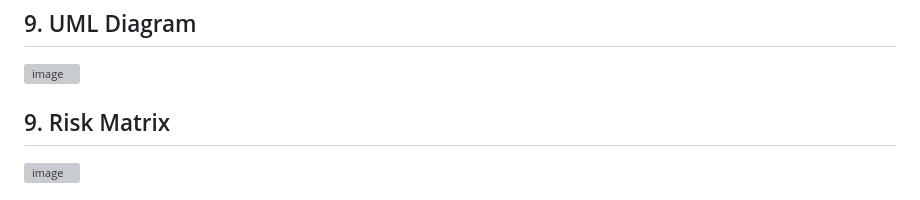
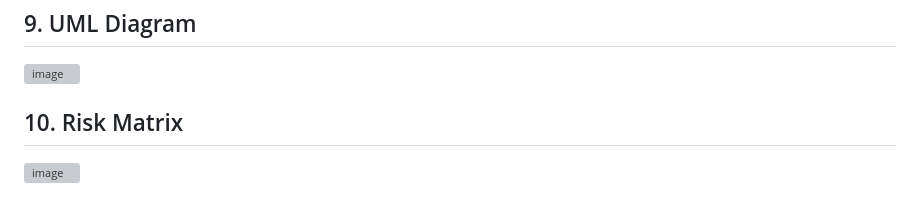
Before and after one commit to erenbige/Campus-Internship-System, a Markdown page: README.md, the part around one of its changes. GitHub-like rendering; grey boxes are pictures that could not be loaded.

```diff
--- a/README.md
+++ b/README.md
@@ -53,5 +53,5 @@ Steps to set up the backend environment locally:
 ## 9. UML Diagram
 <img width="1536" height="1024" alt="image" src="https://github.com/user-attachments/assets/f976df78-257b-4401-82c6-83df0be038e0" />
 
-## 9. Risk Matrix
+## 10. Risk Matrix
 <img width="1872" height="1638" alt="image" src="https://github.com/user-attachments/assets/a62c7b4e-8cd5-4dfc-a81e-4bb621d49894" />
```
Also changed, not shown: other parts of README.md (+3 -0 lines).
